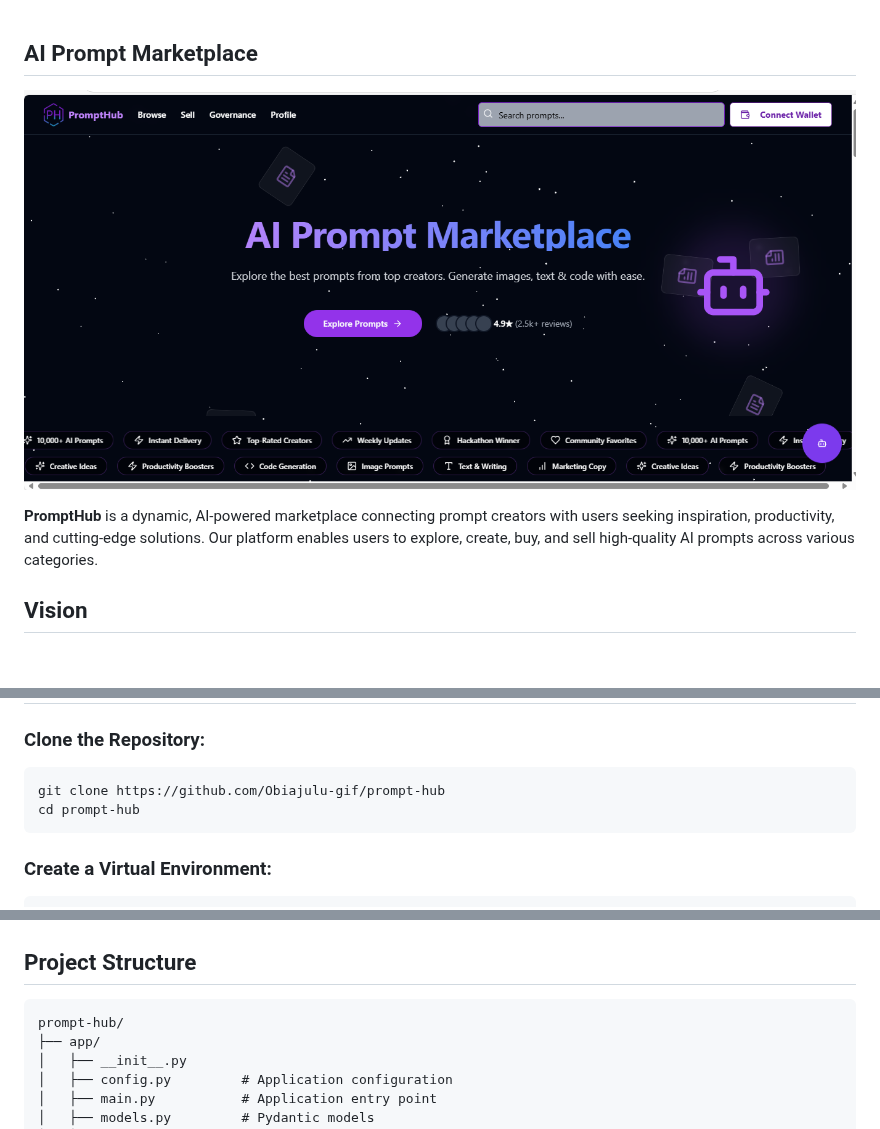
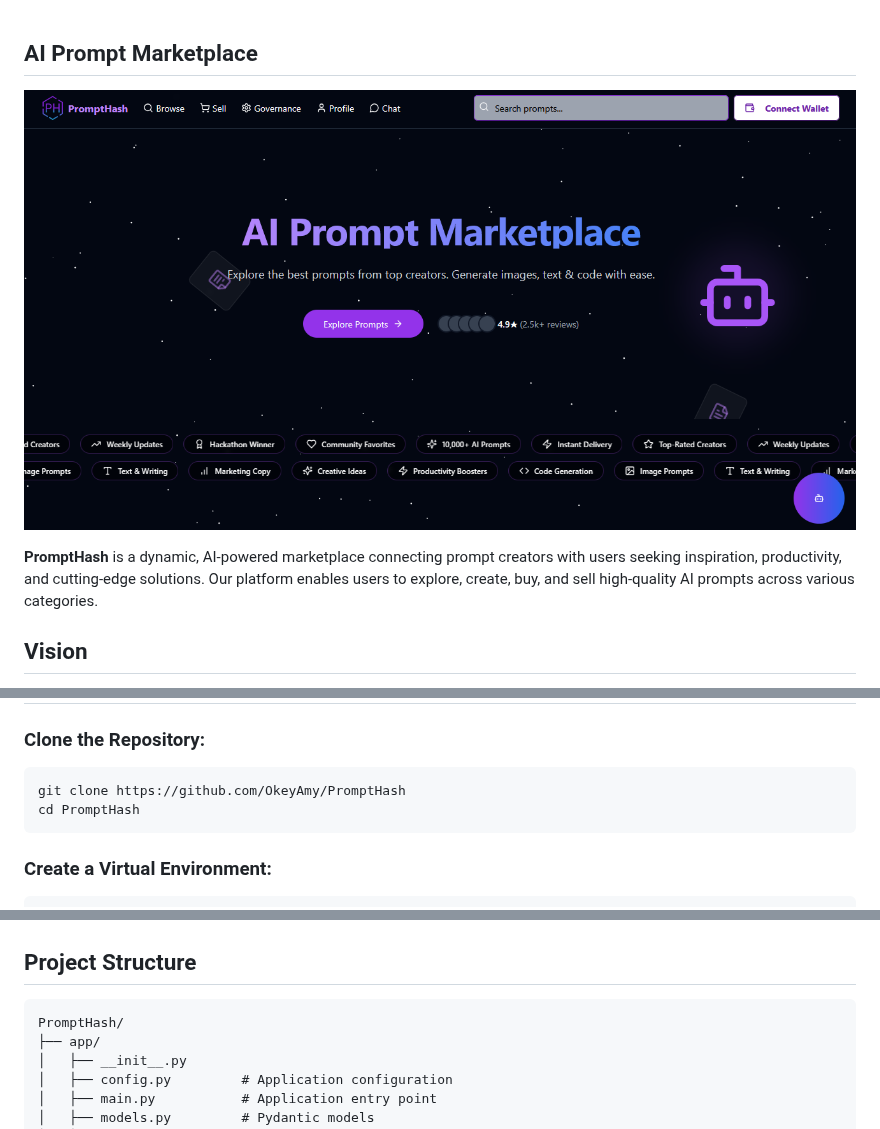
Before and after one commit to OkeyAmy/PromptHash, a Markdown page: README.md, 3 parts joined by grey strips. Drawn GitHub-style; pictures changed too: image/image.png (deleted), image/landing-page.png (added); blank space fills up the shorter version.

````diff
--- a/README.md
+++ b/README.md
@@ -1,8 +1,8 @@
 ## AI Prompt Marketplace
 
-![PromptHub Dashboard](image/image.png)
+![PromptHash Dashboard](image/landing-page.png)
 
-**PromptHub** is a dynamic, AI-powered marketplace connecting prompt creators with users seeking inspiration, productivity, and cutting-edge solutions. Our platform enables users to explore, create, buy, and sell high-quality AI prompts across various categories.
+**PromptHash** is a dynamic, AI-powered marketplace connecting prompt creators with users seeking inspiration, productivity, and cutting-edge solutions. Our platform enables users to explore, create, buy, and sell high-quality AI prompts across various categories.
 
 
 ## Vision
@@ -63,8 +63,8 @@ Our vision is to become the go-to resource where creators and users converge—l
 
 ### Clone the Repository:
 ```sh
-git clone https://github.com/Obiajulu-gif/prompt-hub
-cd prompt-hub
+git clone https://github.com/OkeyAmy/PromptHash
+cd PromptHash
 ```
 
 ### Create a Virtual Environment:
@@ -224,7 +224,7 @@ The API’s configuration is managed through environment variables and the `app/
 
 ## Project Structure
 ```
-prompt-hub/
+PromptHash/
 ├── app/
 │   ├── __init__.py
 │   ├── config.py         # Application configuration
````
Also changed, not shown: 4 other files.
